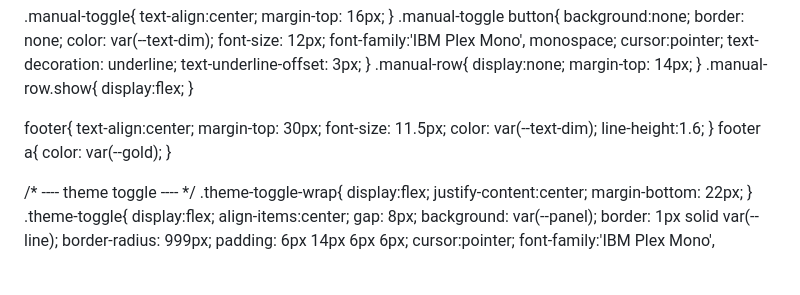
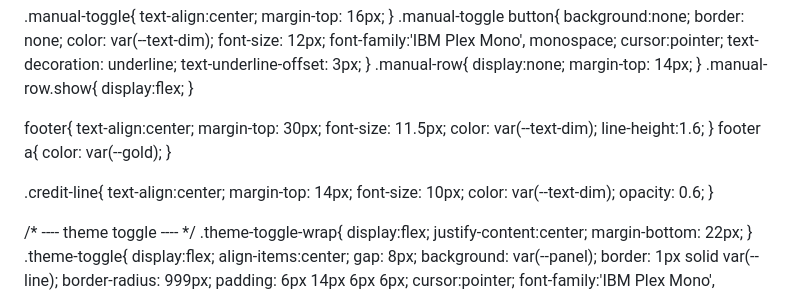
Before and after one commit to djami24/kurss.github.io, a Markdown page: README.md, the part around one of its changes. Rendered like a GitHub page; blank space fills up the shorter version.

```diff
--- a/README.md
+++ b/README.md
@@ -316,6 +316,14 @@
   }
   footer a{ color: var(--gold); }
 
+  .credit-line{
+    text-align:center;
+    margin-top: 14px;
+    font-size: 10px;
+    color: var(--text-dim);
+    opacity: 0.6;
+  }
+
   /* ---- theme toggle ---- */
   .theme-toggle-wrap{
     display:flex;
```
Also changed, not shown: other parts of README.md (+1 -0 lines).
